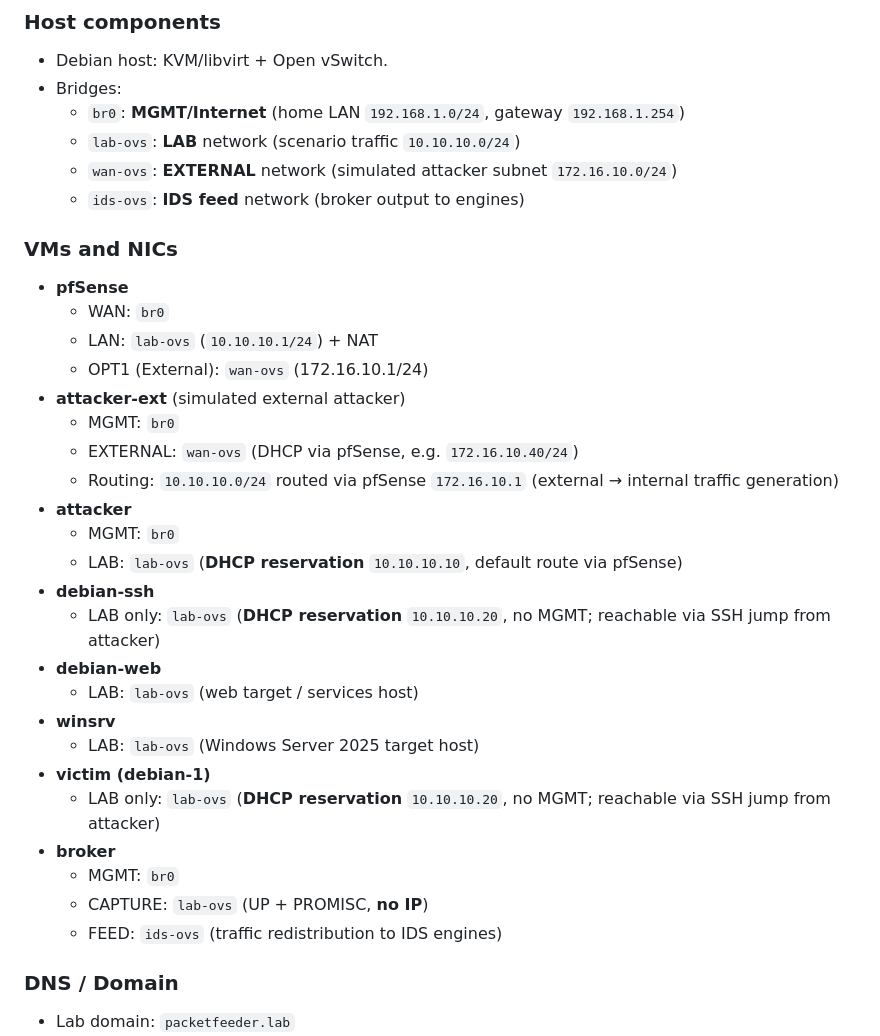
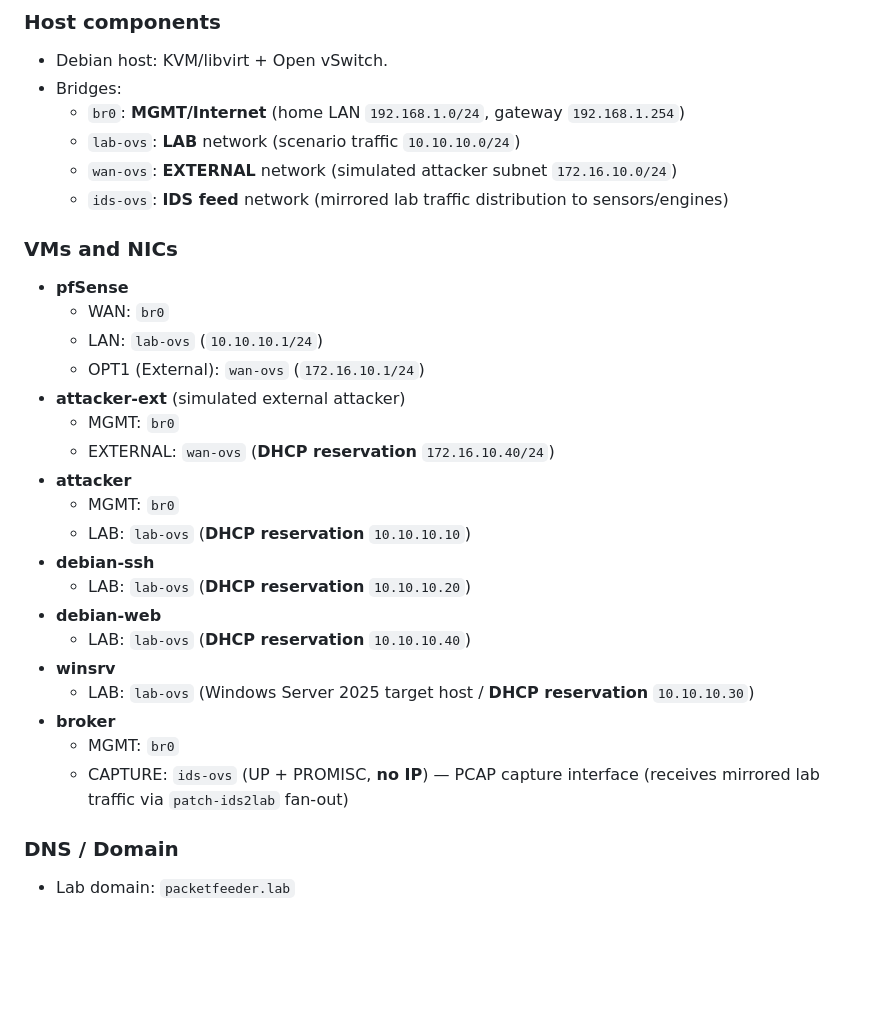
Before and after one commit to testardou/PacketFeeder, a Markdown page: README.md, the part around the change. GitHub-like rendering; blank space fills up the shorter version.

```diff
--- a/README.md
+++ b/README.md
@@ -98,33 +98,29 @@ This lab generates/replays traffic on an isolated network (lab-ovs) and captures
   - `br0`: **MGMT/Internet** (home LAN `192.168.1.0/24`, gateway `192.168.1.254`)
   - `lab-ovs`: **LAB** network (scenario traffic `10.10.10.0/24`)
   - `wan-ovs`: **EXTERNAL** network (simulated attacker subnet `172.16.10.0/24`)
-  - `ids-ovs`: **IDS feed** network (broker output to engines)
+  - `ids-ovs`: **IDS feed** network (mirrored lab traffic distribution to sensors/engines)
 
 ### VMs and NICs
 
 - **pfSense**
   - WAN: `br0`
-  - LAN: `lab-ovs` (`10.10.10.1/24`) + NAT
-  - OPT1 (External): `wan-ovs` (172.16.10.1/24)
+  - LAN: `lab-ovs` (`10.10.10.1/24`)
+  - OPT1 (External): `wan-ovs` (`172.16.10.1/24`)
 - **attacker-ext** (simulated external attacker)
   - MGMT: `br0`
-  - EXTERNAL: `wan-ovs` (DHCP via pfSense, e.g. `172.16.10.40/24`)
-  - Routing: `10.10.10.0/24` routed via pfSense `172.16.10.1` (external → internal traffic generation)
+  - EXTERNAL: `wan-ovs` (**DHCP reservation** `172.16.10.40/24`)
 - **attacker**
   - MGMT: `br0`
-  - LAB: `lab-ovs` (**DHCP reservation** `10.10.10.10`, default route via pfSense)
+  - LAB: `lab-ovs` (**DHCP reservation** `10.10.10.10`)
 - **debian-ssh**
-  - LAB only: `lab-ovs` (**DHCP reservation** `10.10.10.20`, no MGMT; reachable via SSH jump from attacker)
+  - LAB: `lab-ovs` (**DHCP reservation** `10.10.10.20`)
 - **debian-web**
-  - LAB: `lab-ovs` (web target / services host)
+  - LAB: `lab-ovs` (**DHCP reservation** `10.10.10.40`)
 - **winsrv**
-  - LAB: `lab-ovs` (Windows Server 2025 target host)
-- **victim (debian-1)**
-  - LAB only: `lab-ovs` (**DHCP reservation** `10.10.10.20`, no MGMT; reachable via SSH jump from attacker)
+  - LAB: `lab-ovs` (Windows Server 2025 target host / **DHCP reservation** `10.10.10.30`)
 - **broker**
   - MGMT: `br0`
-  - CAPTURE: `lab-ovs` (UP + PROMISC, **no IP**)
-  - FEED: `ids-ovs` (traffic redistribution to IDS engines)
+  - CAPTURE: `ids-ovs` (UP + PROMISC, **no IP**) — PCAP capture interface (receives mirrored lab traffic via `patch-ids2lab` fan-out)
 
 ### DNS / Domain
 
```
